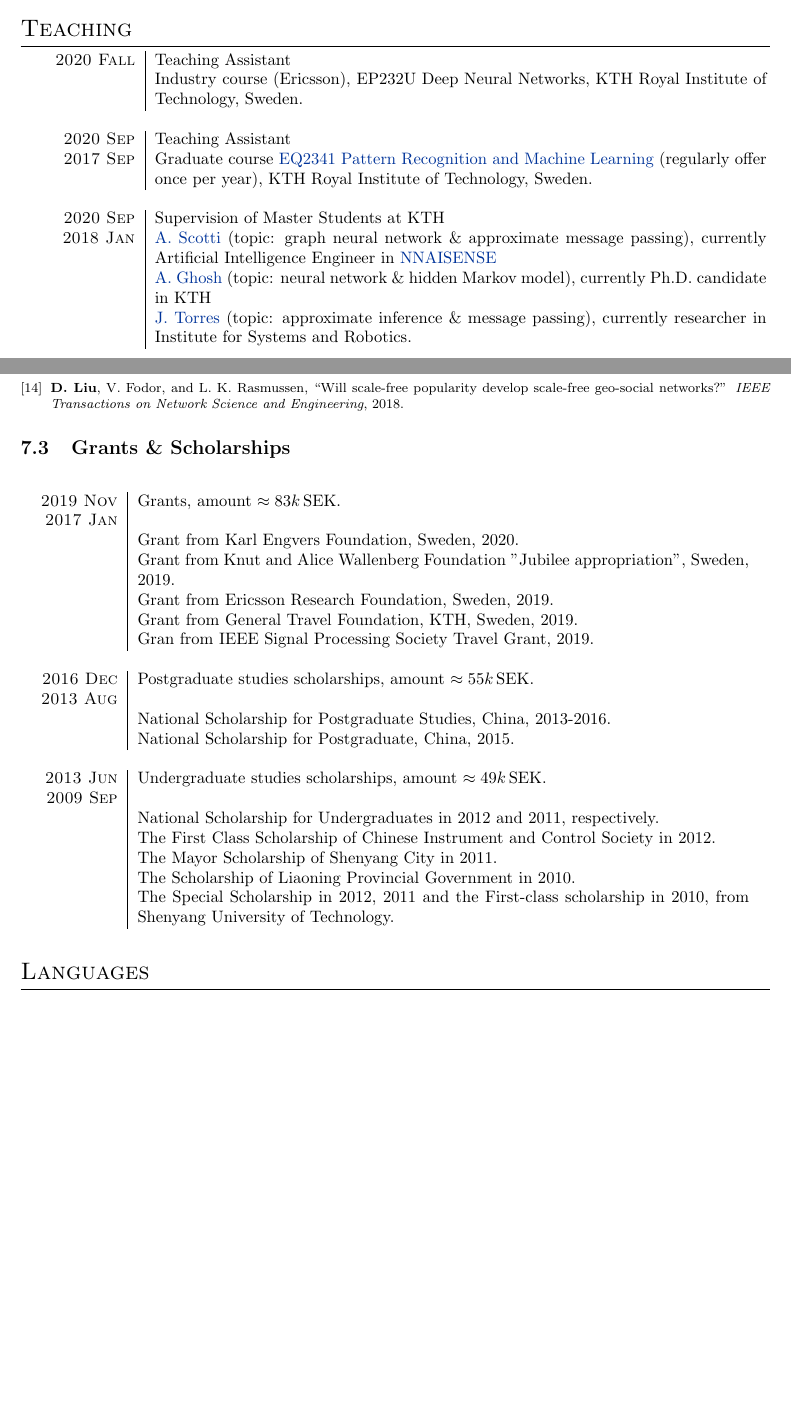
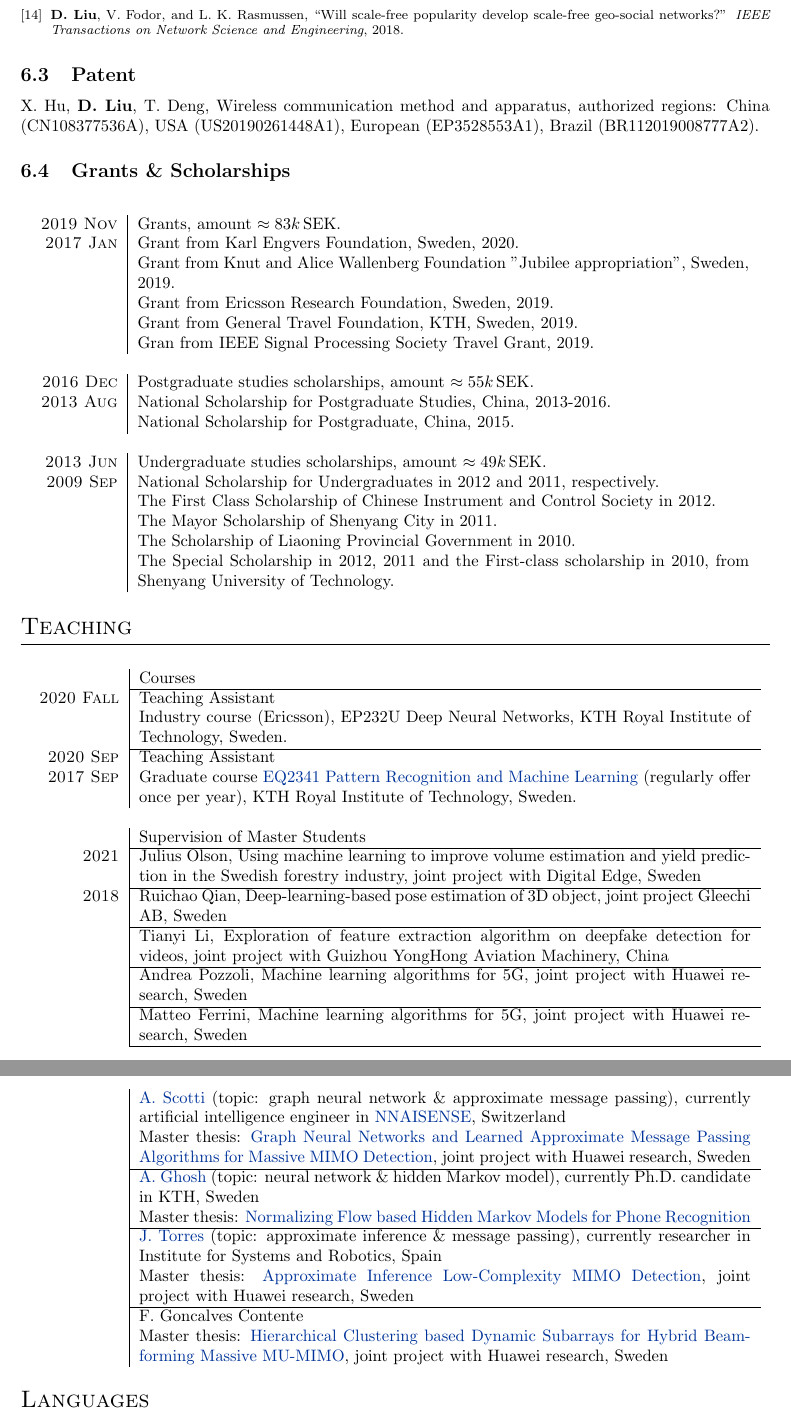
Before and after one commit to FirstHandScientist/academic_homepage2, a LaTeX CV (src/assets/cv/cv_Dong.tex): two parts of pages 1 and 3 of 4 before the commit and two parts of pages 3 and 4 of 5 after it, joined at a grey line, cut so that both start at the same text, the shorter picture padded with empty space. Compiled offline with pdfLaTeX.

Commit message:
adjustment and update

```diff
--- a/src/assets/cv/cv_Dong.tex
+++ b/src/assets/cv/cv_Dong.tex
@@ -152,22 +152,6 @@
 \end{tabular}
 
 
-\section{Teaching}
-\begin{tabular}{r|p{13cm}}
-  \textsc{2020 Fall}  & Teaching Assistant \\
-                      & Industry course (Ericsson), {EP232U Deep Neural Networks}, KTH Royal Institute of Technology, Sweden.\\
-  \multicolumn{2}{c}{} \\
-
-  \textsc{2020 Sep}  & Teaching Assistant \\
-  \textsc{2017 Sep}  & Graduate course \href{https://www.kth.se/student/kurser/kurs/EQ2341?l=en}{EQ2341 Pattern Recognition and Machine Learning} (regularly offer once per year), KTH Royal Institute of Technology, Sweden.\\
-  \multicolumn{2}{c}{} \\
-  % ------------------------------------------------
-  \textsc{2020 Sep}  & Supervision of Master Students at KTH \\
-  \textsc{2018 Jan}  & \href{https://www.linkedin.com/in/andrea-scotti-144955184/}{A. Scotti} (topic: graph neural network \& approximate message passing), currently Artificial Intelligence Engineer in \href{https://nnaisense.com/}{NNAISENSE}\\
-                      & \href{https://www.linkedin.com/in/anubhabghosh/}{A. Ghosh} (topic: neural network \& hidden Markov model), currently Ph.D. candidate in KTH \\
-                      & \href{https://www.linkedin.cn/in/joao-fernandes-torres/?trk=public_profile_browsemap_profile-result-card_result-card_full-click}{J. Torres} (topic: approximate inference \& message passing), currently researcher in Institute for Systems and Robotics.
-
-\end{tabular}
 
 \section{Summer School}
 \begin{tabular}{r|p{13cm}}
@@ -253,6 +238,8 @@
   % ren2015applying,
   % ren2015spectram,
   % ren2015spectrum
+\subsection{Patent}
+ X. Hu, \textbf{D. Liu}, T. Deng, Wireless communication method and apparatus, authorized regions: China (CN108377536A), USA (US20190261448A1), European (EP3528553A1), Brazil (BR112019008777A2).
 
 % ----------------------------------------------------------------------------------------
 %	SCHOLARSHIPS AND ADDITIONAL INFO
@@ -267,8 +254,7 @@
     % Karl Engvers foundation = 27 000 SEK
     % Current sum: 83446 SEK
     \textsc{2019 Nov} & Grants, amount $\approx 83k\,\mathrm{SEK}$.\\
-    \textsc{2017 Jan} & {} \\
-                      & Grant from Karl Engvers Foundation, Sweden, 2020. \\
+    \textsc{2017 Jan} & Grant from Karl Engvers Foundation, Sweden, 2020. \\
 
                       &  Grant from Knut and Alice Wallenberg Foundation
                         "Jubilee appropriation", Sweden, 2019. \\
@@ -280,8 +266,7 @@
     % National Scholarship for Postgraduates in 2015: 20k RMB
     % period amount: 40k RMB = 55k SEK
     \textsc{2016 Dec} & Postgraduate studies scholarships, amount $\approx 55k\,\mathrm {SEK}$. \\
-    \textsc{2013 Aug} & \\
-                      & National Scholarship for Postgraduate Studies, China, 2013-2016. \\
+    \textsc{2013 Aug} & National Scholarship for Postgraduate Studies, China, 2013-2016. \\
                       & National Scholarship for Postgraduate, China, 2015.\\
     \multicolumn{2}{c}{} \\
 
@@ -293,22 +278,53 @@
     % First-class Scholarship from Shenyang University of Technology in 2010: 1.5 K RMB
     % period amount: 35.5K RMB = 48.9K RMB
     \textsc{2013 Jun}	& Undergraduate studies scholarships, amount $\approx 49k\,\mathrm {SEK}$.\\
-    \textsc{2009 Sep}	& \\
-                      & National Scholarship for Undergraduates in 2012 and 2011, respectively.\\
+    \textsc{2009 Sep} & National Scholarship for Undergraduates in 2012 and 2011, respectively.\\
                       & The First Class Scholarship of Chinese Instrument and Control Society in 2012.\\
                       & The Mayor Scholarship of Shenyang City in 2011.\\
                       & The Scholarship of Liaoning Provincial Government in 2010.\\
                       & The Special Scholarship in 2012, 2011 and the First-class scholarship in 2010, from Shenyang University of Technology.\\
-    \multicolumn{2}{c}{} \\
-
   \end{longtable}
 \end{savenotes}
+\section{Teaching}
+\begin{longtable}{r|p{13cm}}
+  & Courses \\
+  \cline{2-2}
+  \textsc{2020 Fall} & Teaching Assistant \\
+  & Industry course (Ericsson), {EP232U Deep Neural Networks}, KTH Royal Institute of Technology, Sweden.\\
+  \cline{2-2}
+  \textsc{2020 Sep}  & Teaching Assistant \\
+  \textsc{2017 Sep}  & Graduate course \href{https://www.kth.se/student/kurser/kurs/EQ2341?l=en}{EQ2341 Pattern Recognition and Machine Learning} (regularly offer once per year), KTH Royal Institute of Technology, Sweden.\\
+  \multicolumn{2}{c}{} \\
+  % ------------------------------------------------
+
+     {} & Supervision of Master Students\\
+\cline{2-2}
+  \textsc{2021} & Julius Olson, Using machine learning to improve volume estimation and yield prediction in the Swedish forestry industry, joint project with Digital Edge, Sweden\\
+\cline{2-2}
+\textsc{2018}  & Ruichao Qian, Deep-learning-based pose estimation of 3D object, joint project Gleechi AB, Sweden\\
+\cline{2-2}
+  & Tianyi Li, Exploration of feature extraction algorithm on deepfake detection for videos, joint project with Guizhou YongHong Aviation Machinery, China\\
+  \cline{2-2}
+  & Andrea Pozzoli, Machine learning algorithms for 5G, joint project with Huawei research, Sweden \\
+  \cline{2-2}
+  & Matteo Ferrini, Machine learning algorithms for 5G, joint project with Huawei research, Sweden\\
+  \cline{2-2}
+  & \href{https://www.linkedin.com/in/andrea-scotti-144955184/}{A. Scotti} (topic: graph neural network \& approximate message passing), currently artificial intelligence engineer in \href{https://nnaisense.com/}{NNAISENSE}, Switzerland \\
+ & Master thesis: \href{http://kth.diva-portal.org/smash/record.jsf?pid=diva2%3A1479310&dswid=-8558}{Graph Neural Networks and Learned Approximate Message Passing Algorithms for Massive MIMO Detection}, joint project with Huawei research, Sweden \\
+\cline{2-2}
+&\href{https://www.linkedin.com/in/anubhabghosh/}{A. Ghosh} (topic: neural network \& hidden Markov model), currently Ph.D. candidate in KTH, Sweden \\
+& Master thesis: \href{http://www.diva-portal.org/smash/record.jsf?pid=diva2%3A1504139&dswid=6812}{Normalizing Flow based Hidden Markov Models for Phone Recognition} \\
+\cline{2-2}
+& \href{https://www.linkedin.cn/in/joao-fernandes-torres/?trk=public_profile_browsemap_profile-result-card_result-card_full-click}{J. Torres} (topic: approximate inference \& message passing), currently researcher in Institute for Systems and Robotics, Spain\\
+& Master thesis: \href{http://kth.diva-portal.org/smash/record.jsf?pid=diva2%3A1421287&dswid=7763}{Approximate Inference Low-Complexity MIMO Detection}, joint project with Huawei research, Sweden\\
+\cline{2-2}
+& F. Goncalves Contente \\
+& Master thesis: \href{http://kth.diva-portal.org/smash/record.jsf?pid=diva2%3A1498763&dswid=-1280}{Hierarchical Clustering based Dynamic Subarrays for Hybrid Beamforming Massive MU-MIMO}, joint project with Huawei research, Sweden
+\end{longtable}
 
 % ----------------------------------------------------------------------------------------
 % LANGUAGES
 % ----------------------------------------------------------------------------------------
-
-\vspace{-10pt}
 
 \section{Languages}
 
```
Also changed, not shown: src/assets/cv/cv_Dong_zh.tex (+1 -1 lines), src/assets/cv/cv_Dong.pdf, src/assets/cv/cv_Dong_zh.pdf, src/assets/cv/cv_Dong.tex (13 more changed lines).
